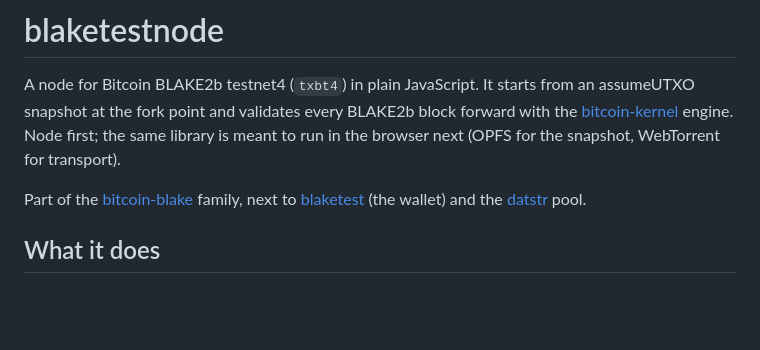
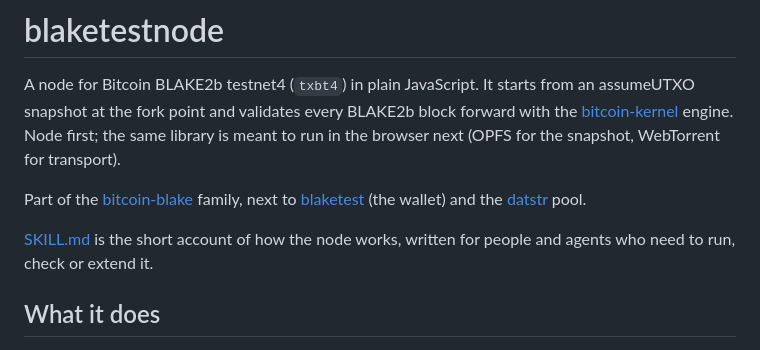
Before and after one commit to bitcoin-blake/blaketestnode, a Markdown page: README.md, the part around the change. Rendered like a GitHub page; blank space fills up the shorter version.

Commit message:
SKILL.md: how the node works, from the pinned snapshot through the sync, the daemon's restart path, the tab, the APIs, the benchmark history and the things that bite; linked from the README

```diff
--- a/README.md
+++ b/README.md
@@ -8,6 +8,9 @@ meant to run in the browser next (OPFS for the snapshot, WebTorrent for transpor
 Part of the [bitcoin-blake](https://github.com/bitcoin-blake) family, next to
 [blaketest](https://github.com/bitcoin-blake/blaketest) (the wallet) and the
 [datstr](https://datstr.com/) pool.
+
+[SKILL.md](SKILL.md) is the short account of how the node works, written for people and agents
+who need to run, check or extend it.
 
 ## What it does
 
```
Also changed, not shown: SKILL.md (added, +140 -0 lines).
